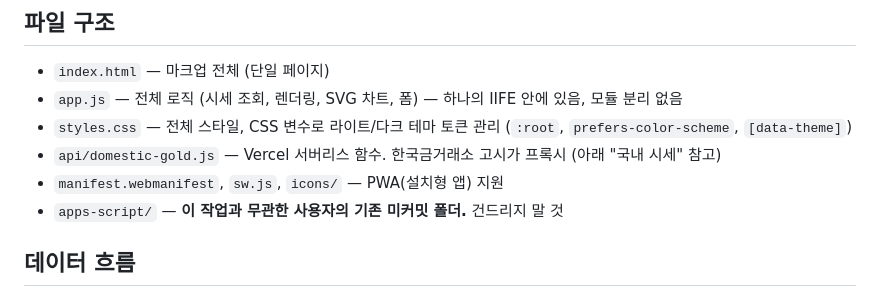
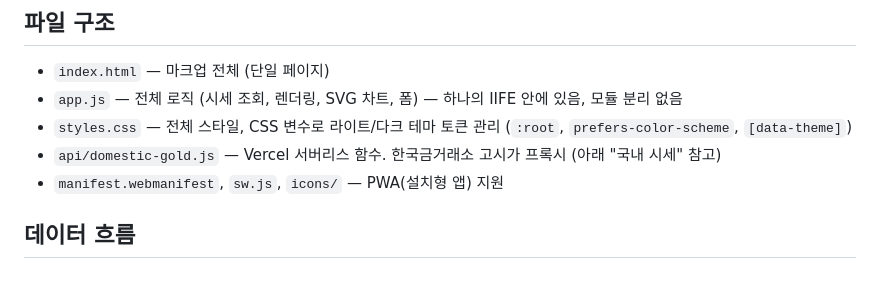
Before and after one commit to parao0802-ux/gold-tracker, a Markdown page: CLAUDE.md, the part around the change. GitHub-like rendering.

Commit message:
CLAUDE.md에서 더 이상 없는 apps-script 폴더 안내 제거
Co-Authored-By: Claude Opus 5 <noreply@anthropic.com>

```diff
--- a/CLAUDE.md
+++ b/CLAUDE.md
@@ -31,7 +31,6 @@
 - `styles.css` — 전체 스타일, CSS 변수로 라이트/다크 테마 토큰 관리 (`:root`, `prefers-color-scheme`, `[data-theme]`)
 - `api/domestic-gold.js` — Vercel 서버리스 함수. 한국금거래소 고시가 프록시 (아래 "국내 시세" 참고)
 - `manifest.webmanifest`, `sw.js`, `icons/` — PWA(설치형 앱) 지원
-- `apps-script/` — **이 작업과 무관한 사용자의 기존 미커밋 폴더.** 건드리지 말 것
 
 ## 데이터 흐름
 - `refreshPrices()` — 1분마다 자동 호출. gold-api.com(XAU/XAG) + frankfurter.dev/open.er-api.com(USD→KRW)에서 실시간 시세를 받아 `prices`에 저장하고 `recordSnapshot()` 호출
```
